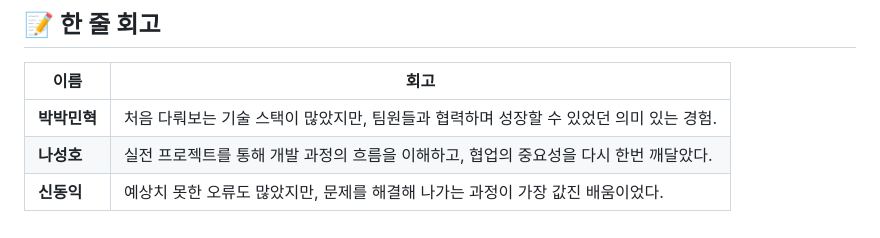
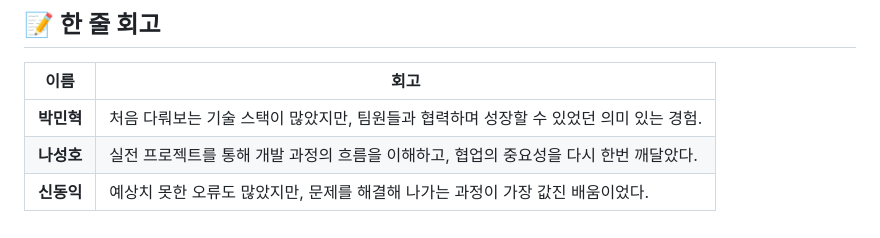
Before and after one commit to SKNETWORKS-FAMILY-AICAMP/SKN07-4th-4Team, a Markdown page: README.md, the part around the change. Rendered like a GitHub page.

```diff
--- a/README.md
+++ b/README.md
@@ -107,6 +107,6 @@ AI가 자동으로 핵심 내용을 요약해주는 서비스
 
 | 이름   | 회고 |
 |--------|--------------------------------------------------------------|
-| **박박민혁** | 처음 다뤄보는 기술 스택이 많았지만, 팀원들과 협력하며 성장할 수 있었던 의미 있는 경험. |
+| **박민혁** | 처음 다뤄보는 기술 스택이 많았지만, 팀원들과 협력하며 성장할 수 있었던 의미 있는 경험. |
 | **나성호** | 실전 프로젝트를 통해 개발 과정의 흐름을 이해하고, 협업의 중요성을 다시 한번 깨달았다. |
 | **신동익** | 예상치 못한 오류도 많았지만, 문제를 해결해 나가는 과정이 가장 값진 배움이었다. |
```
